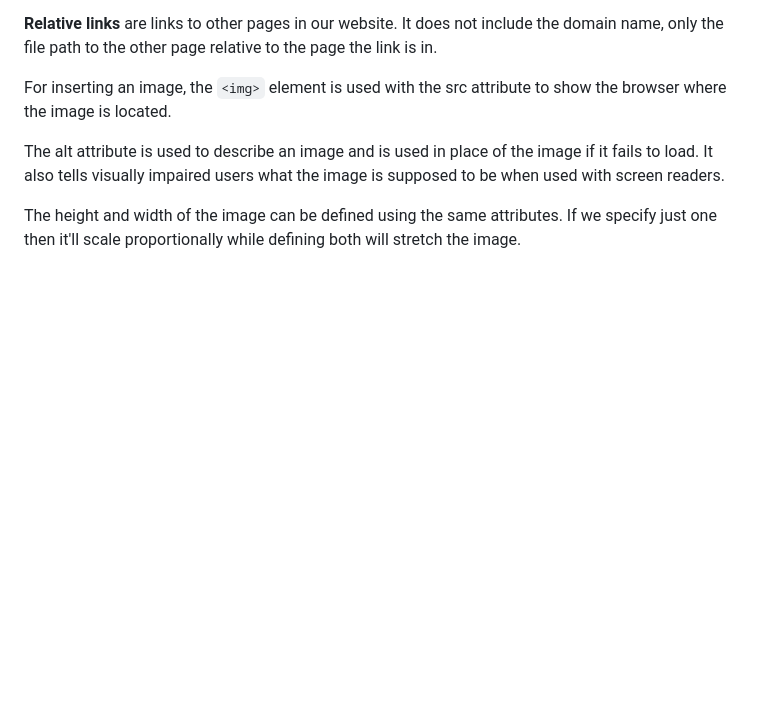
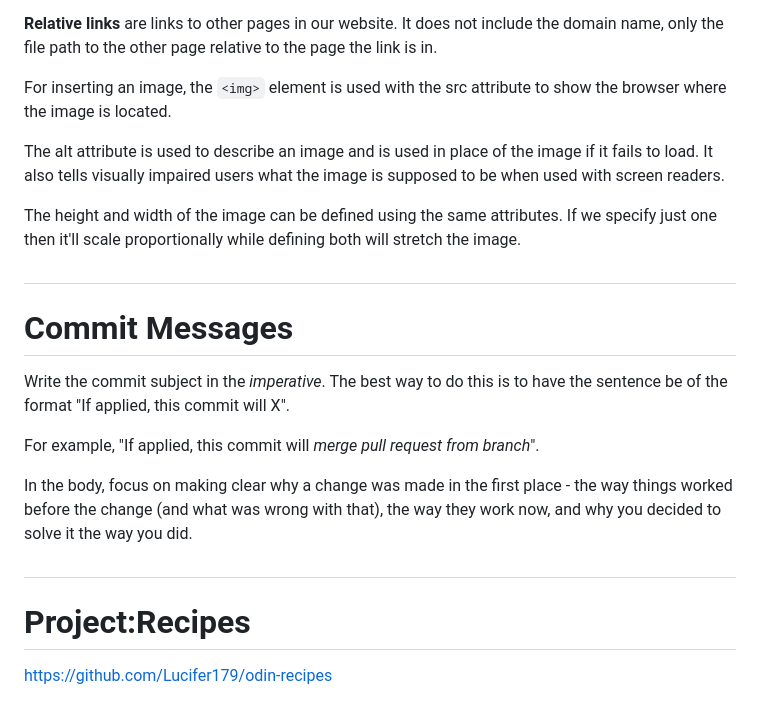
Before and after one commit to Lucifer179/html_foundations, a Markdown page: html_foundations/README.md, the part around the change. Drawn GitHub-style; blank space fills up the shorter version.

Commit message:
Modify README.md to have link to recipes repo

```diff
--- a/html_foundations/README.md
+++ b/html_foundations/README.md
@@ -58,3 +58,12 @@ The alt attribute is used to describe an image and is used in place of the image
 
 The height and width of the image can be defined using the same attributes. If we specify just one then it'll scale proportionally while defining both will stretch the image.
 #
+# Commit Messages
+Write the commit subject in the _imperative_. The best way to do this is to have the sentence be of the format "If applied, this commit will X".
+
+For example, "If applied, this commit will *merge pull request from branch*".
+
+In the body, focus on making clear why a change was made in the first place - the way things worked before the change (and what was wrong with that), the way they work now, and why you decided to solve it the way you did.
+#
+# Project:Recipes
+https://github.com/Lucifer179/odin-recipes
```
